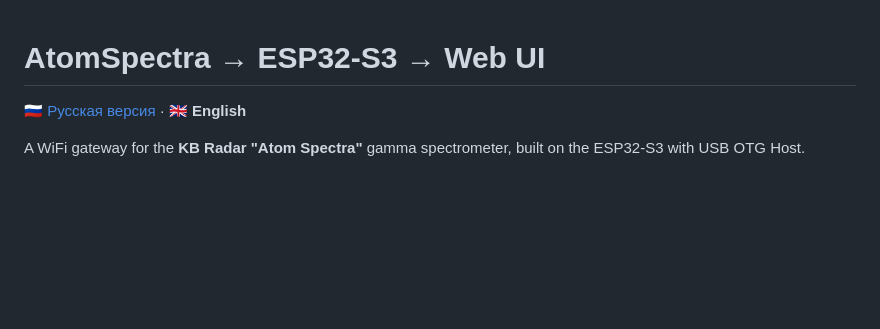
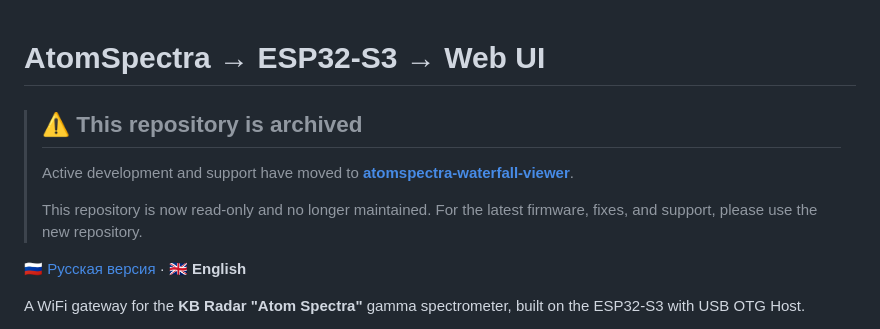
Before and after one commit to VibeEngineering-LLC/atomspectra-esp32, a Markdown page: README.en.md, the part around the change. Rendered like a GitHub page; blank space fills up the shorter version.

```diff
--- a/README.en.md
+++ b/README.en.md
@@ -1,4 +1,10 @@
 # AtomSpectra → ESP32-S3 → Web UI
+
+> ## ⚠️ This repository is archived
+>
+> Active development and support have moved to **[atomspectra-waterfall-viewer](https://github.com/VibeEngineering-LLC/atomspectra-waterfall-viewer)**.
+>
+> This repository is now read-only and no longer maintained. For the latest firmware, fixes, and support, please use the new repository.
 
 [🇷🇺 Русская версия](README.md) · **🇬🇧 English**
 
```
Also changed, not shown: README.md (+6 -0 lines).
